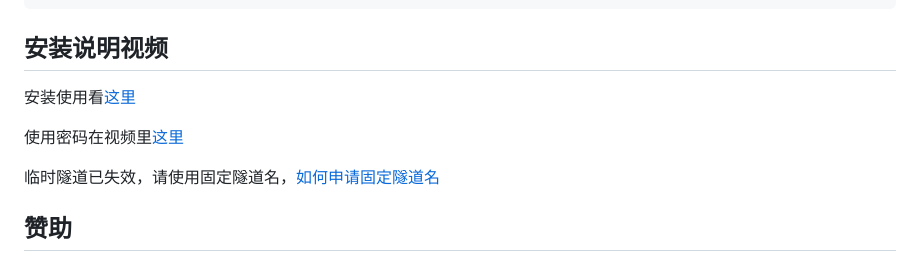
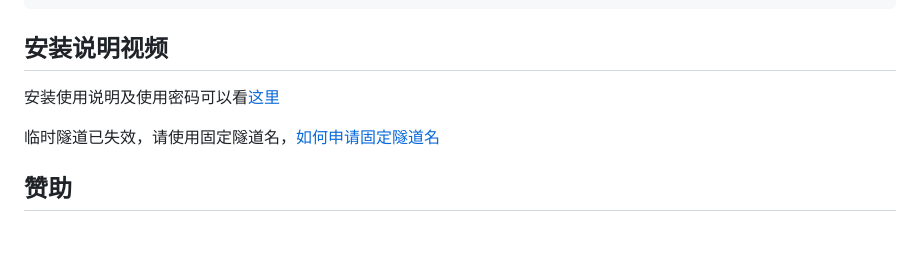
Before and after one commit to frankiejun/serv00-play, a Markdown page: README.md, the part around the change printed below. Drawn GitHub-style; blank space fills up the shorter version.

```diff
--- a/README.md
+++ b/README.md
@@ -58,9 +58,7 @@ PS. 保进程逻辑已挪到 serv00 上做，actions 只做保号，降低访问
 
 ## 安装说明视频
 
-安装使用看[这里](https://youtu.be/1N7SGqBWooY)
-
-使用密码在视频里[这里](https://youtu.be/nmb2F6uBKsg)
+安装使用说明及使用密码可以看[这里](https://youtu.be/nmb2F6uBKsg)
 
 临时隧道已失效，请使用固定隧道名，[如何申请固定隧道名](https://youtu.be/KyMvtWknu-k)
 
```
Also changed, not shown: other parts of README.md (+7 -7 lines).
